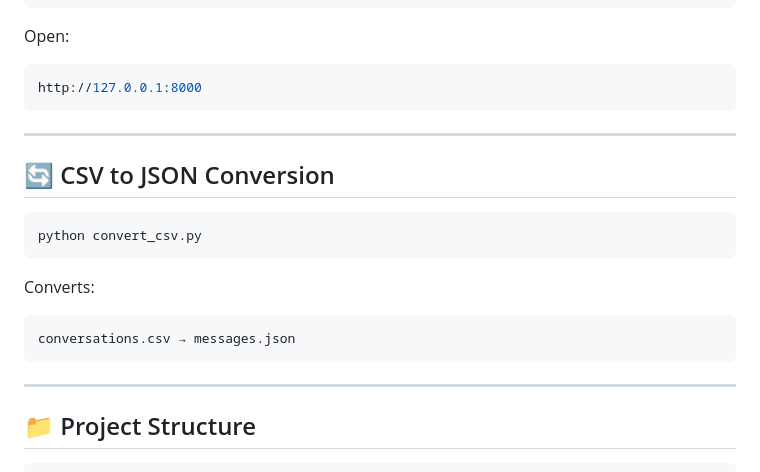
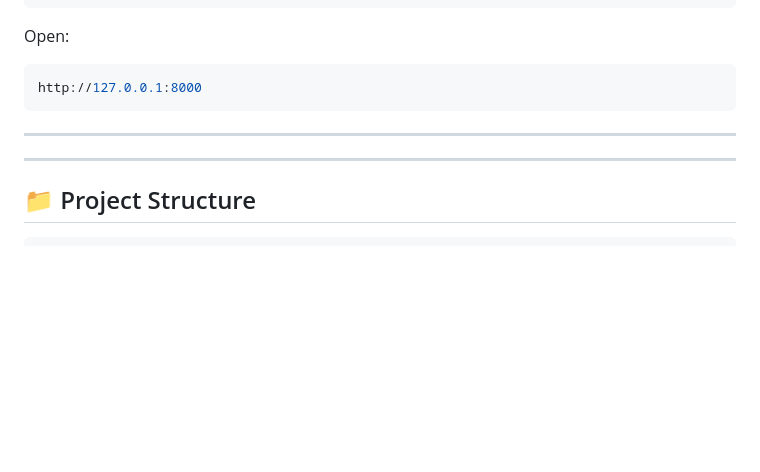
Before and after one commit to alekhya-1-24/RAG-System, a Markdown page: README.md, the part around the change. Drawn GitHub-style; blank space fills up the shorter version.

````diff
--- a/README.md
+++ b/README.md
@@ -211,18 +211,6 @@ http://127.0.0.1:8000
 
 ---
 
-## 🔄 CSV to JSON Conversion
-
-```bash
-python convert_csv.py
-```
-
-Converts:
-
-```bash
-conversations.csv → messages.json
-```
-
 ---
 
 ## 📁 Project Structure
````
